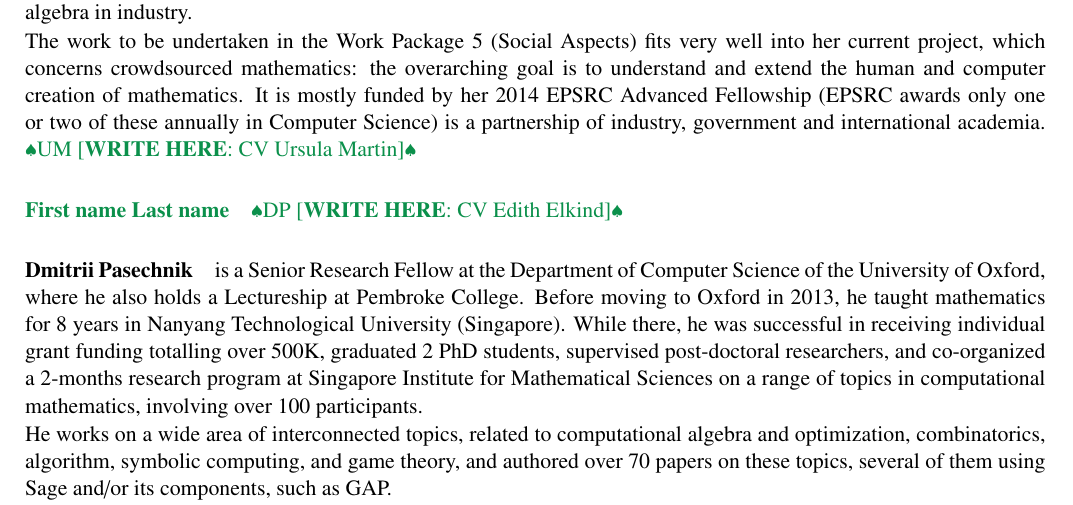
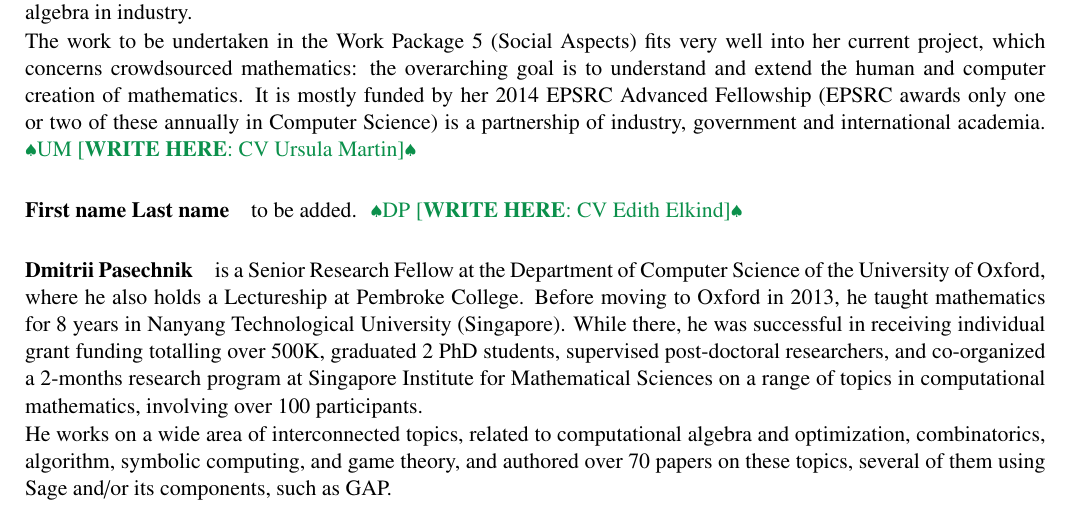
Before and after one commit to sagemath/grant-europe, a LaTeX document (H2020/proposal.tex, which reads H2020/CVs/Edith.Elkind.tex): part of page 58 of 74, cut so that both start at the same text. Compiled offline with pdfLaTeX.

Commit message:
added text to make TeX happy

```diff
--- a/H2020/CVs/Edith.Elkind.tex
+++ b/H2020/CVs/Edith.Elkind.tex
@@ -19,3 +19,5 @@
 
 % About half a page of free text; for whatever it's worth, you may see
 % Nicolas.Thiery.tex for an example.
+
+to be added.
```
